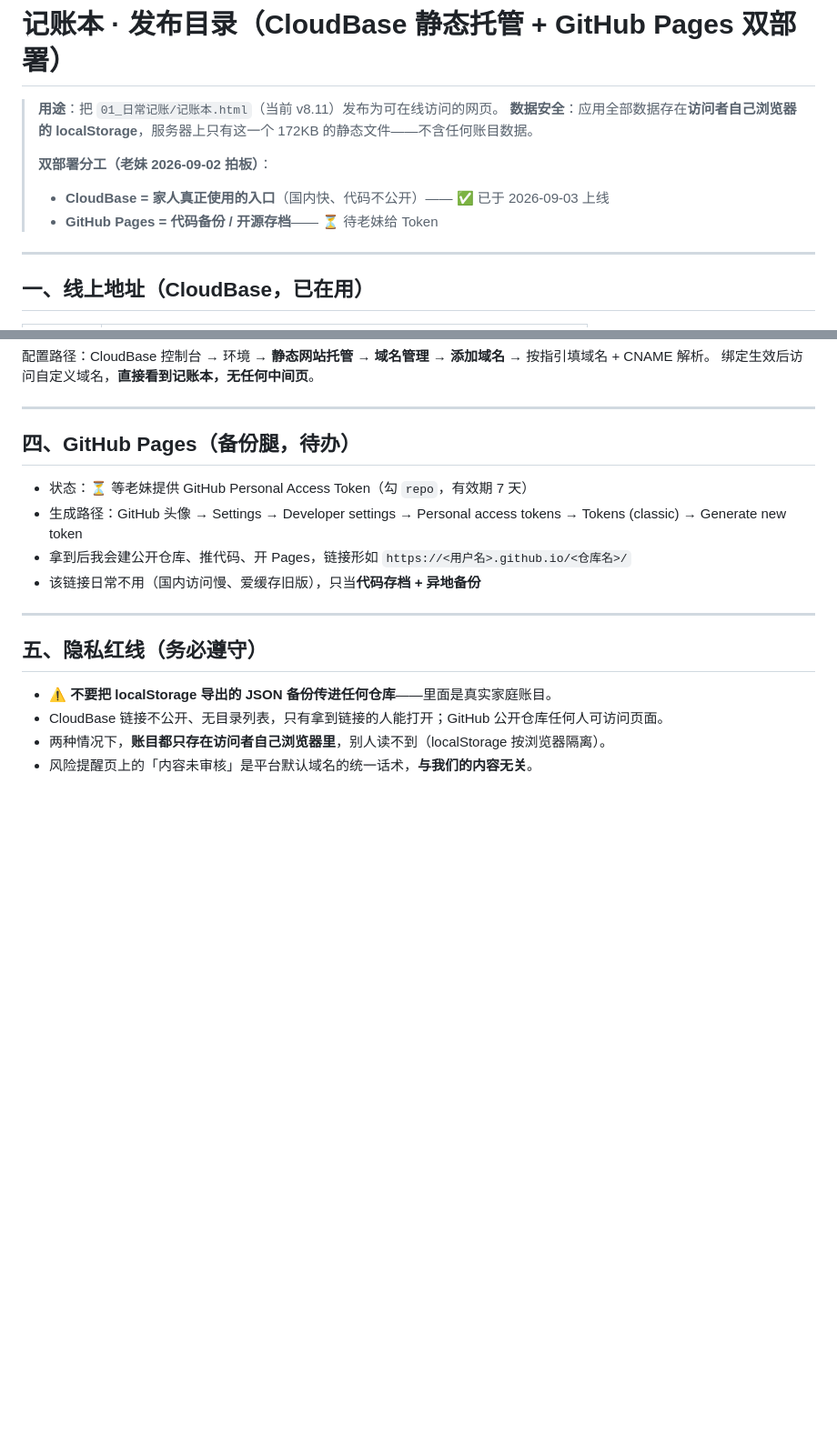
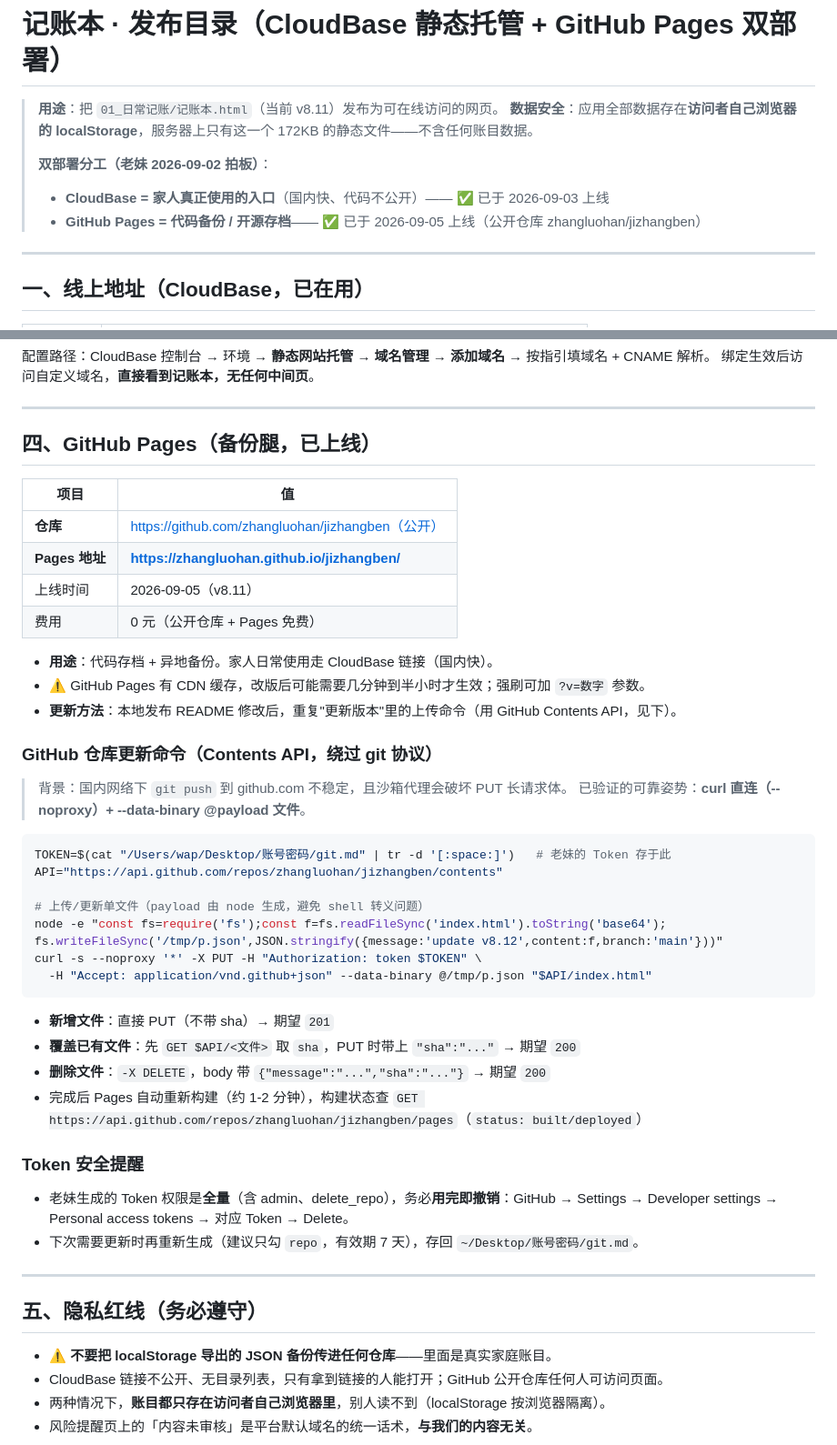
Before and after one commit to zhangluohan/jizhangben, a Markdown page: README.md, 2 parts joined by grey strips. Shown at 91% size. Rendered like a GitHub page; blank space fills up the shorter version.

Commit message:
update README: GitHub Pages live + update guide

````diff
--- a/README.md
+++ b/README.md
@@ -5,7 +5,7 @@
 >
 > **双部署分工（老妹 2026-09-02 拍板）**：
 > - **CloudBase = 家人真正使用的入口**（国内快、代码不公开）—— ✅ 已于 2026-09-03 上线
-> - **GitHub Pages = 代码备份 / 开源存档**—— ⏳ 待老妹给 Token
+> - **GitHub Pages = 代码备份 / 开源存档**—— ✅ 已于 2026-09-05 上线（公开仓库 zhangluohan/jizhangben）
 
 ---
 
@@ -79,12 +79,44 @@ node $CLI hosting list -e $ENV    # 查看线上文件列表
 
 ---
 
-## 四、GitHub Pages（备份腿，待办）
+## 四、GitHub Pages（备份腿，已上线）
 
-- 状态：⏳ 等老妹提供 GitHub Personal Access Token（勾 `repo`，有效期 7 天）
-- 生成路径：GitHub 头像 → Settings → Developer settings → Personal access tokens → Tokens (classic) → Generate new token
-- 拿到后我会建公开仓库、推代码、开 Pages，链接形如 `https://<用户名>.github.io/<仓库名>/`
-- 该链接日常不用（国内访问慢、爱缓存旧版），只当**代码存档 + 异地备份**
+| 项目 | 值 |
+|---|---|
+| **仓库** | https://github.com/zhangluohan/jizhangben（公开） |
+| **Pages 地址** | **https://zhangluohan.github.io/jizhangben/** |
+| 上线时间 | 2026-09-05（v8.11） |
+| 费用 | 0 元（公开仓库 + Pages 免费） |
+
+- **用途**：代码存档 + 异地备份。家人日常使用走 CloudBase 链接（国内快）。
+- ⚠️ GitHub Pages 有 CDN 缓存，改版后可能需要几分钟到半小时才生效；强刷可加 `?v=数字` 参数。
+- **更新方法**：本地发布 README 修改后，重复"更新版本"里的上传命令（用 GitHub Contents API，见下）。
+
+### GitHub 仓库更新命令（Contents API，绕过 git 协议）
+
+> 背景：国内网络下 `git push` 到 github.com 不稳定，且沙箱代理会破坏 PUT 长请求体。
+> 已验证的可靠姿势：**curl 直连（--noproxy）+ --data-binary @payload 文件**。
+
+```bash
+TOKEN=$(cat "/Users/wap/Desktop/账号密码/git.md" | tr -d '[:space:]')   # 老妹的 Token 存于此
+API="https://api.github.com/repos/zhangluohan/jizhangben/contents"
+
+# 上传/更新单文件（payload 由 node 生成，避免 shell 转义问题）
+node -e "const fs=require('fs');const f=fs.readFileSync('index.html').toString('base64');
+fs.writeFileSync('/tmp/p.json',JSON.stringify({message:'update v8.12',content:f,branch:'main'}))"
+curl -s --noproxy '*' -X PUT -H "Authorization: token $TOKEN" \
+  -H "Accept: application/vnd.github+json" --data-binary @/tmp/p.json "$API/index.html"
+```
+
+- **新增文件**：直接 PUT（不带 sha）→ 期望 `201`
+- **覆盖已有文件**：先 `GET $API/<文件>` 取 `sha`，PUT 时带上 `"sha":"..."` → 期望 `200`
+- **删除文件**：`-X DELETE`，body 带 `{"message":"...","sha":"..."}` → 期望 `200`
+- 完成后 Pages 自动重新构建（约 1-2 分钟），构建状态查 `GET https://api.github.com/repos/zhangluohan/jizhangben/pages`（`status: built/deployed`）
+
+### Token 安全提醒
+
+- 老妹生成的 Token 权限是**全量**（含 admin、delete_repo），务必**用完即撤销**：GitHub → Settings → Developer settings → Personal access tokens → 对应 Token → Delete。
+- 下次需要更新时再重新生成（建议只勾 `repo`，有效期 7 天），存回 `~/Desktop/账号密码/git.md`。
 
 ---
 
````
